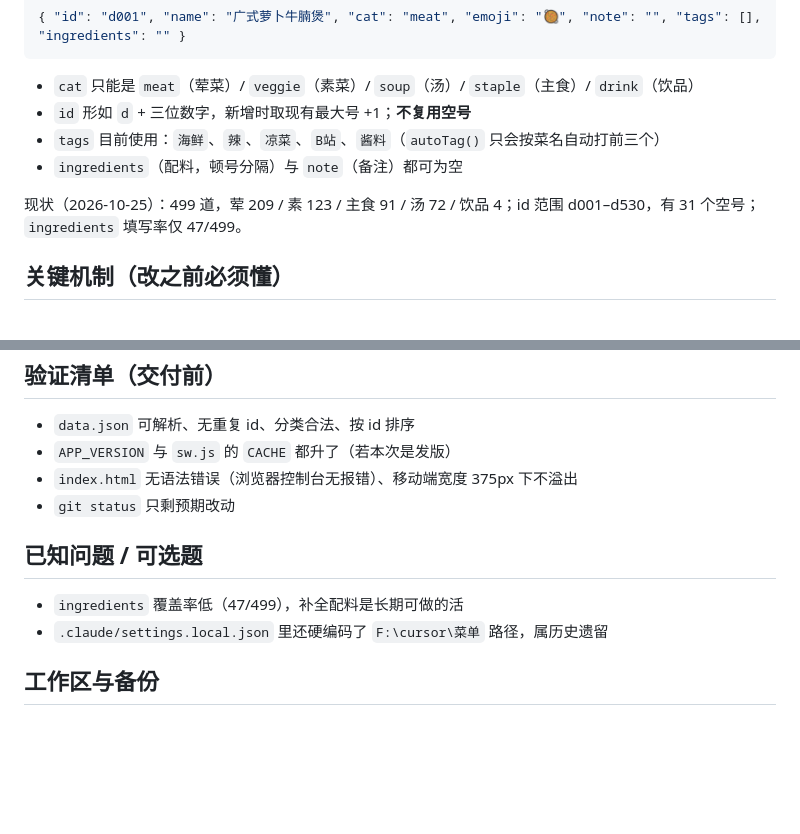
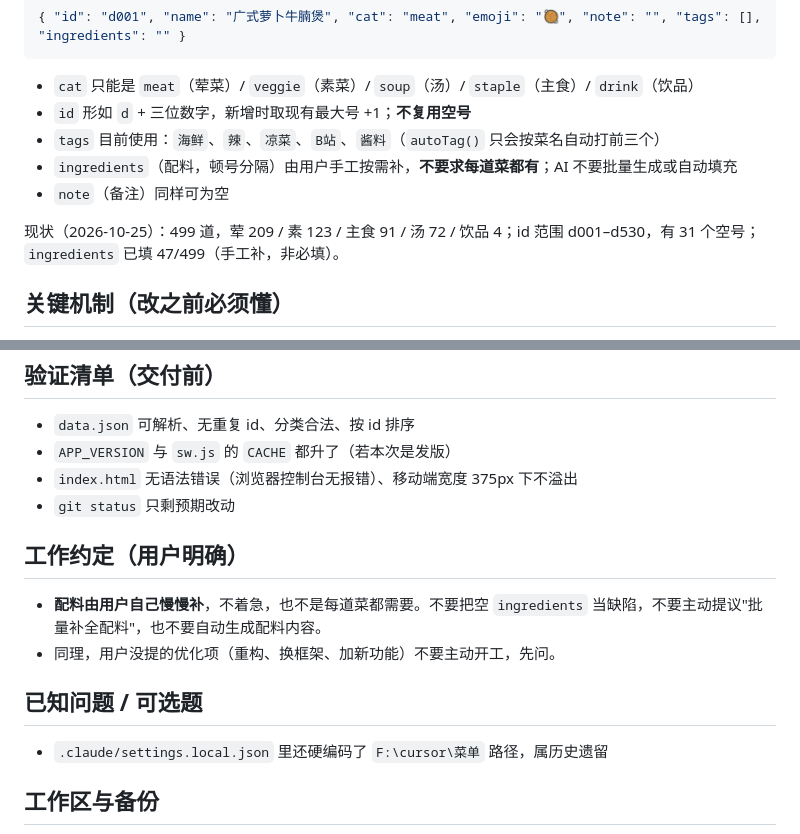
Before and after one commit to J-Kai-moji/menu, a Markdown page: AGENTS.md, 2 parts joined by grey strips. Rendered like a GitHub page; blank space fills up the shorter version.

Commit message:
docs: AGENTS.md 记录配料由用户手工补、非必填，移除补全配料的待办

```diff
--- a/AGENTS.md
+++ b/AGENTS.md
@@ -36,9 +36,10 @@
 - `cat` 只能是 `meat`（荤菜）/ `veggie`（素菜）/ `soup`（汤）/ `staple`（主食）/ `drink`（饮品）
 - `id` 形如 `d` + 三位数字，新增时取现有最大号 +1；**不复用空号**
 - `tags` 目前使用：`海鲜`、`辣`、`凉菜`、`B站`、`酱料`（`autoTag()` 只会按菜名自动打前三个）
-- `ingredients`（配料，顿号分隔）与 `note`（备注）都可为空
+- `ingredients`（配料，顿号分隔）由用户手工按需补，**不要求每道菜都有**；AI 不要批量生成或自动填充
+- `note`（备注）同样可为空
 
-现状（2026-10-25）：499 道，荤 209 / 素 123 / 主食 91 / 汤 72 / 饮品 4；id 范围 d001–d530，有 31 个空号；`ingredients` 填写率仅 47/499。
+现状（2026-10-25）：499 道，荤 209 / 素 123 / 主食 91 / 汤 72 / 饮品 4；id 范围 d001–d530，有 31 个空号；`ingredients` 已填 47/499（手工补，非必填）。
 
 ## 关键机制（改之前必须懂）
 
@@ -77,9 +78,13 @@ git push origin master
 - `index.html` 无语法错误（浏览器控制台无报错）、移动端宽度 375px 下不溢出
 - `git status` 只剩预期改动
 
+## 工作约定（用户明确）
+
+- **配料由用户自己慢慢补**，不着急，也不是每道菜都需要。不要把空 `ingredients` 当缺陷，不要主动提议"批量补全配料"，也不要自动生成配料内容。
+- 同理，用户没提的优化项（重构、换框架、加新功能）不要主动开工，先问。
+
 ## 已知问题 / 可选题
 
-- `ingredients` 覆盖率低（47/499），补全配料是长期可做的活
 - `.claude/settings.local.json` 里还硬编码了 `F:\cursor\菜单` 路径，属历史遗留
 
 ## 工作区与备份
```
